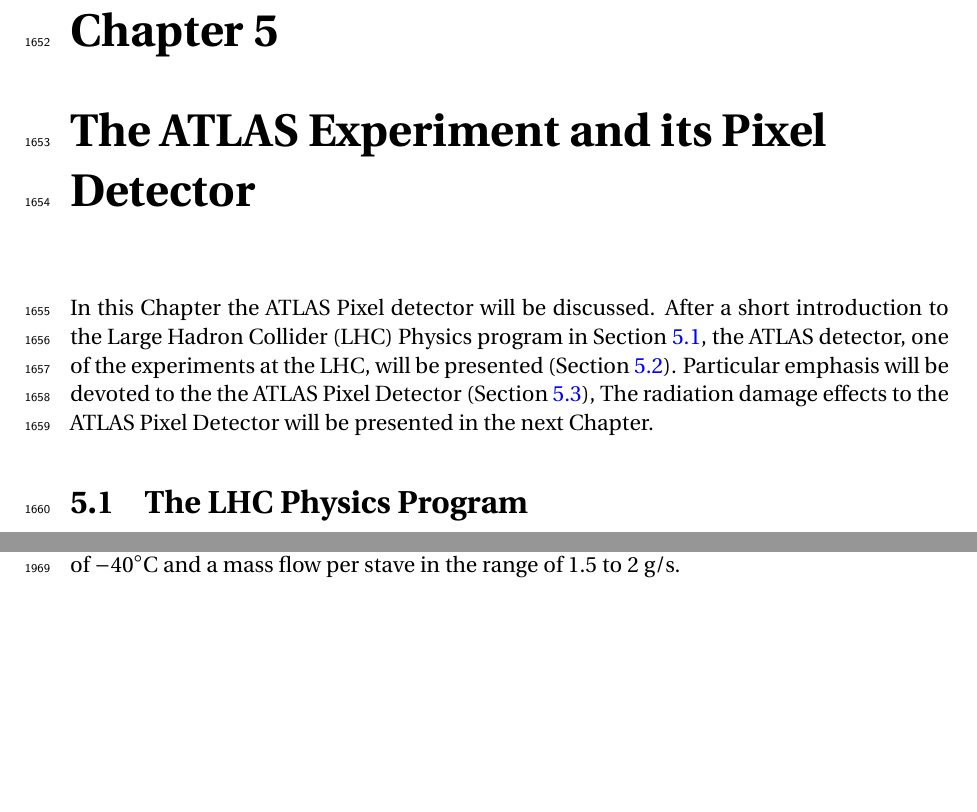
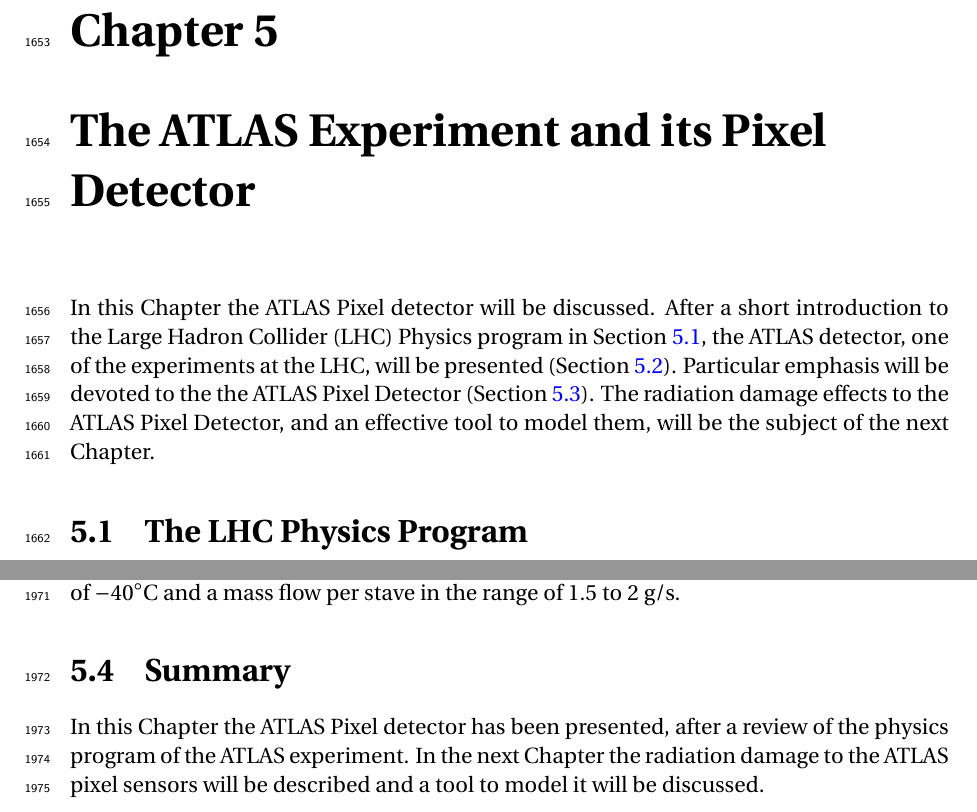
Before and after one commit to mbomben/hdr, a LaTeX thesis (Main.tex, which reads ATLAS/ATLAS.tex): two parts of pages 83 and 97 of 169, joined at a grey line, cut so that both start at the same text, the shorter picture padded with empty space. Compiled offline with pdfLaTeX.

Commit message:
Chapter 5 done

```diff
--- a/ATLAS/ATLAS.tex
+++ b/ATLAS/ATLAS.tex
@@ -5,9 +5,9 @@
 After a short introduction to the Large Hadron Collider (LHC) Physics program in
 Section~\ref{sec:LHCPhysics}, the ATLAS detector, one of the experiments at the LHC, will be
 presented (Section~\ref{sec:ATLASDetector}). Particular emphasis will be devoted to the
-the ATLAS Pixel Detector (Section~\ref{sec:ATLASPixelDetector}),
-The radiation damage effects to the ATLAS Pixel Detector will be presented
-in the next  Chapter.
+the ATLAS Pixel Detector (Section~\ref{sec:ATLASPixelDetector}).
+The radiation damage effects to the ATLAS Pixel Detector, and an effective tool to model them, will be
+the subject of the next  Chapter.
 
 \section{The LHC Physics Program}
 \label{sec:LHCPhysics}
@@ -481,3 +481,8 @@
 on the annealing history. The chip adds another 400~mW/cm$^2$, for a total of slightly less than
 1~W/cm$^2$. After performing thermal simulations it was chosen to set a $CO_2$ evaporation
 temperature of $-40^{\circ}$C and a mass flow per stave in the range of 1.5 to 2 g/s.
+
+\section{Summary}
+In this Chapter the ATLAS Pixel detector has been presented, after a review of the physics program
+of the ATLAS experiment. In the next Chapter the radiation damage to the ATLAS pixel sensors
+will be described and a tool to model it will be discussed.
```
